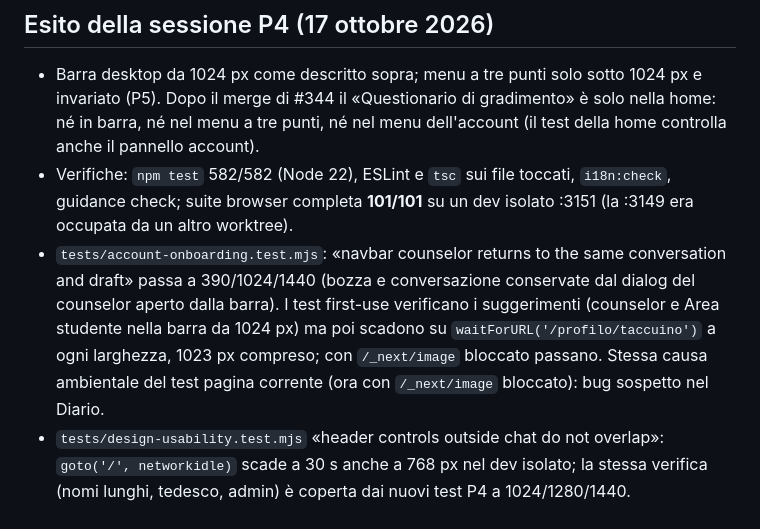
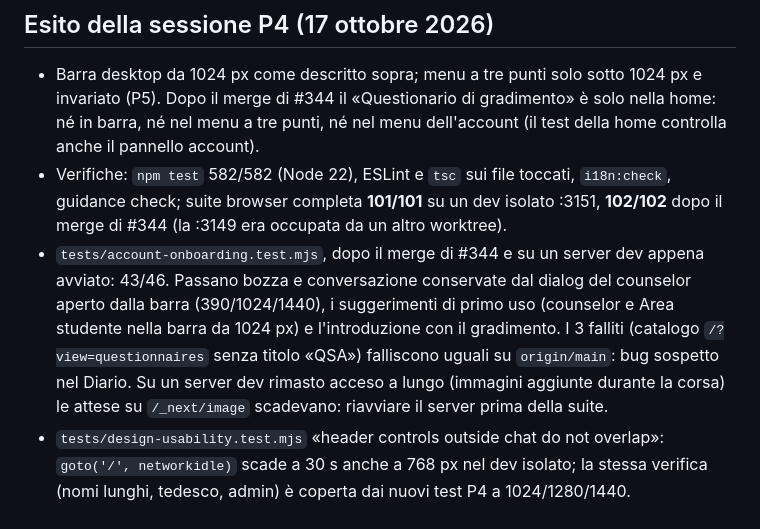
Before and after one commit to nugh75/counselorbot-sbs, a Markdown page: docs/operations/navbar-visibility-tests.md, the part around the change. GitHub-like rendering.

Commit message:
docs: record the P4 test results after merging main
Refs #343

Co-Authored-By: Claude Opus 5.5 <noreply@anthropic.com>

```diff
--- a/docs/operations/navbar-visibility-tests.md
+++ b/docs/operations/navbar-visibility-tests.md
@@ -192,14 +192,15 @@ Arresto: Ctrl-C nel terminale dello script. Da SSH:
   menu dell'account (il test della home controlla anche il pannello account).
 - Verifiche: `npm test` 582/582 (Node 22), ESLint e `tsc` sui file toccati,
   `i18n:check`, guidance check; suite browser completa **101/101** su un dev
-  isolato :3151 (la :3149 era occupata da un altro worktree).
-- `tests/account-onboarding.test.mjs`: «navbar counselor returns to the same
-  conversation and draft» passa a 390/1024/1440 (bozza e conversazione
-  conservate dal dialog del counselor aperto dalla barra). I test first-use
-  verificano i suggerimenti (counselor e Area studente nella barra da 1024 px)
-  ma poi scadono su `waitForURL('/profilo/taccuino')` a ogni larghezza, 1023 px
-  compreso; con `/_next/image` bloccato passano. Stessa causa ambientale del
-  test pagina corrente (ora con `/_next/image` bloccato): bug sospetto nel Diario.
+  isolato :3151, **102/102** dopo il merge di #344 (la :3149 era occupata da un altro worktree).
+- `tests/account-onboarding.test.mjs`, dopo il merge di #344 e su un server dev
+  appena avviato: 43/46. Passano bozza e conversazione conservate dal dialog del
+  counselor aperto dalla barra (390/1024/1440), i suggerimenti di primo uso
+  (counselor e Area studente nella barra da 1024 px) e l'introduzione con il
+  gradimento. I 3 falliti (catalogo `/?view=questionnaires` senza titolo «QSA»)
+  falliscono uguali su `origin/main`: bug sospetto nel Diario. Su un server dev
+  rimasto acceso a lungo (immagini aggiunte durante la corsa) le attese su
+  `/_next/image` scadevano: riavviare il server prima della suite.
 - `tests/design-usability.test.mjs` «header controls outside chat do not
   overlap»: `goto('/', networkidle)` scade a 30 s anche a 768 px nel dev
   isolato; la stessa verifica (nomi lunghi, tedesco, admin) è coperta dai nuovi
```
